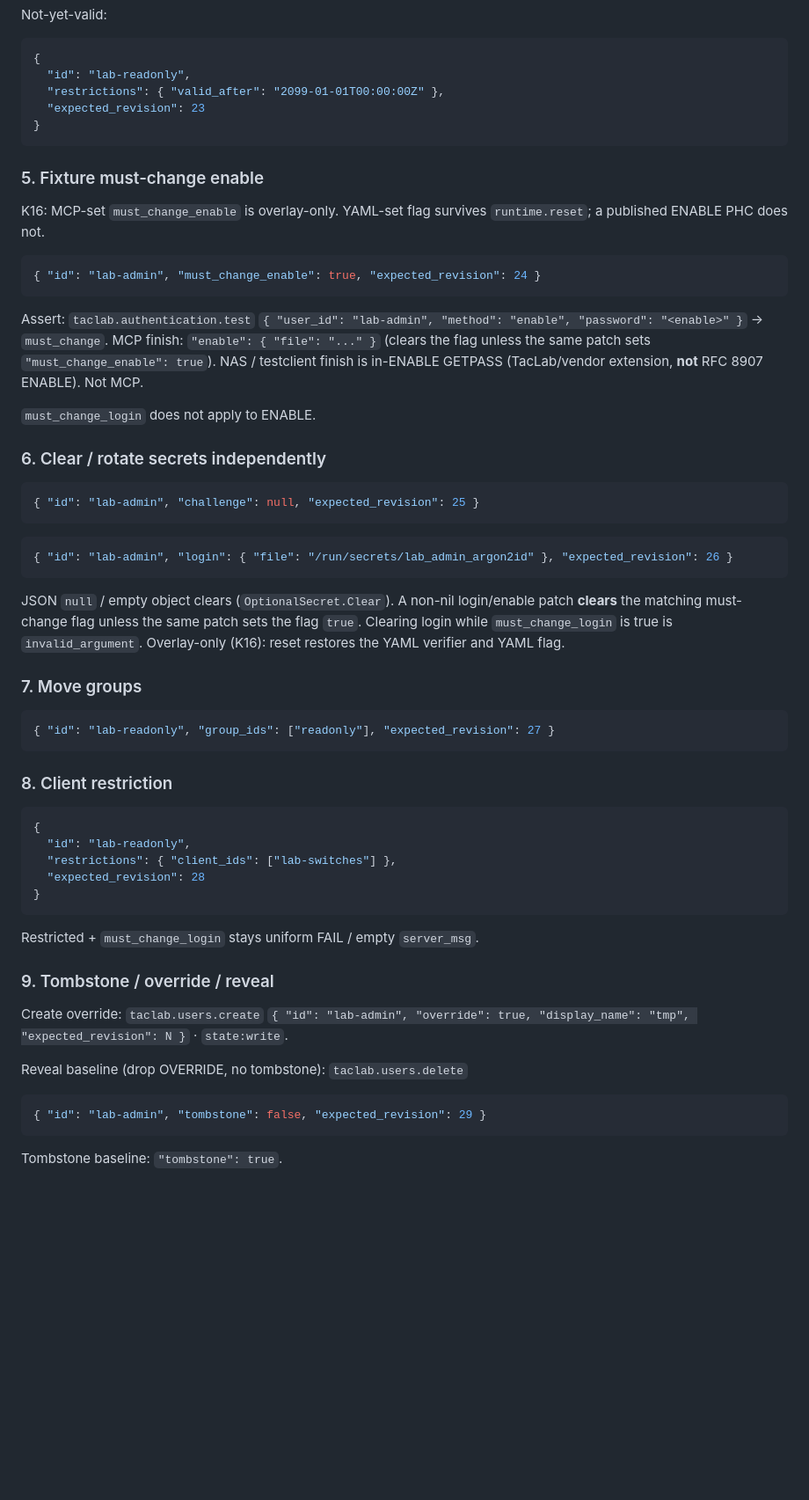
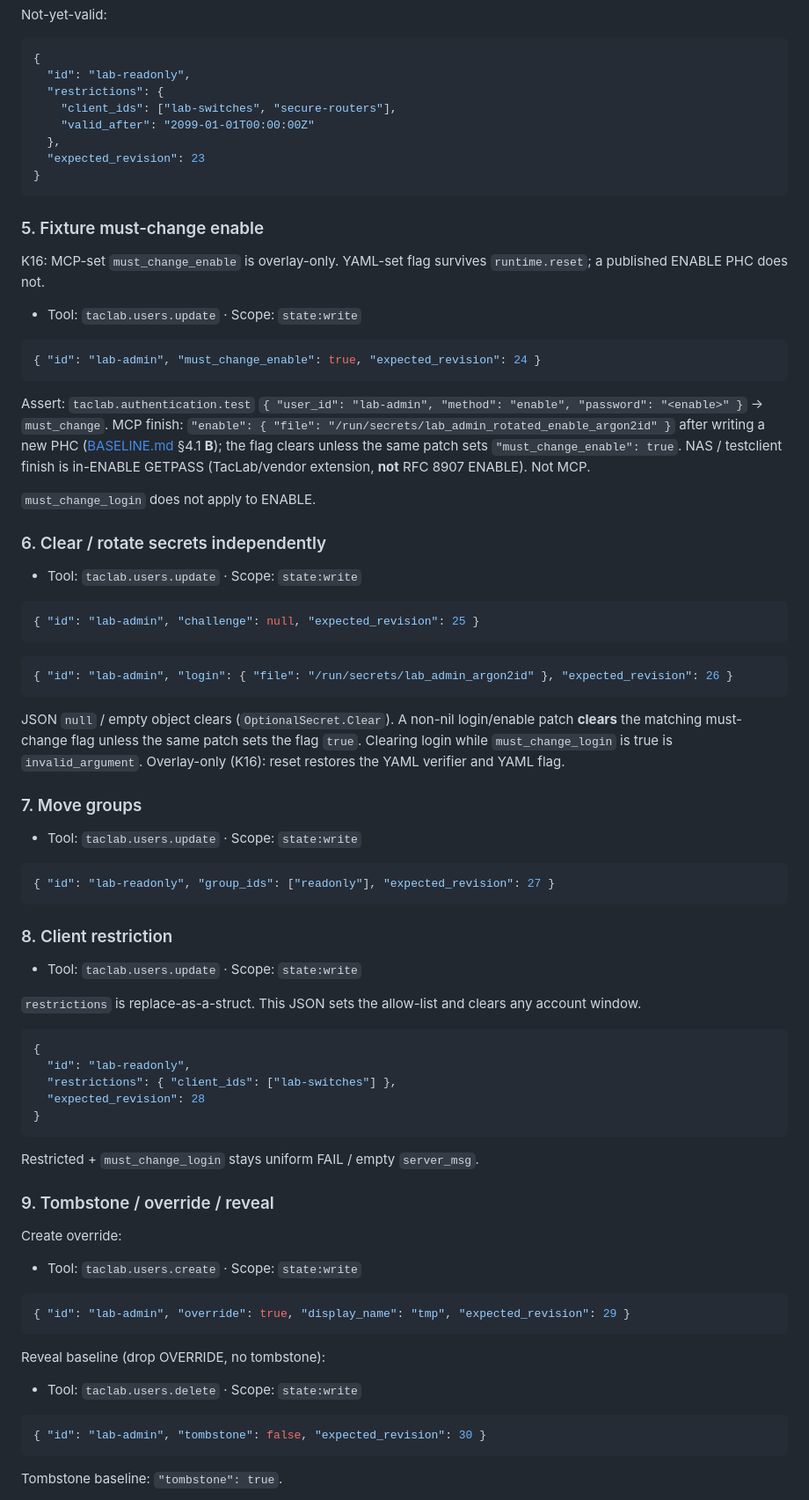
Before and after one commit to hilather/go-lab-tacacs-mcp, a Markdown page: docs/OPERATOR.md, the part around one of its changes. Shown at 88% size. Rendered like a GitHub page; blank space fills up the shorter version.

````diff
--- a/docs/OPERATOR.md
+++ b/docs/OPERATOR.md
@@ -421,7 +448,10 @@ Not-yet-valid:
 ```json
 {
   "id": "lab-readonly",
-  "restrictions": { "valid_after": "2099-01-01T00:00:00Z" },
+  "restrictions": {
+    "client_ids": ["lab-switches", "secure-routers"],
+    "valid_after": "2099-01-01T00:00:00Z"
+  },
   "expected_revision": 23
 }
 ```
@@ -430,15 +460,19 @@ Not-yet-valid:
 
 K16: MCP-set `must_change_enable` is overlay-only. YAML-set flag survives `runtime.reset`; a published ENABLE PHC does not.
 
+- Tool: `taclab.users.update` · Scope: `state:write`
+
 ```json
 { "id": "lab-admin", "must_change_enable": true, "expected_revision": 24 }
 ```
 
-Assert: `taclab.authentication.test` `{ "user_id": "lab-admin", "method": "enable", "password": "<enable>" }` → `must_change`. MCP finish: `"enable": { "file": "..." }` (clears the flag unless the same patch sets `"must_change_enable": true`). NAS / testclient finish is in-ENABLE GETPASS (TacLab/vendor extension, **not** RFC 8907 ENABLE). Not MCP.
+Assert: `taclab.authentication.test` `{ "user_id": "lab-admin", "method": "enable", "password": "<enable>" }` → `must_change`. MCP finish: `"enable": { "file": "/run/secrets/lab_admin_rotated_enable_argon2id" }` after writing a new PHC ([BASELINE.md](https://github.com/hilather/go-lab-tacacs-mcp/blob/main/docs/BASELINE.md) §4.1 **B**); the flag clears unless the same patch sets `"must_change_enable": true`. NAS / testclient finish is in-ENABLE GETPASS (TacLab/vendor extension, **not** RFC 8907 ENABLE). Not MCP.
 
 `must_change_login` does not apply to ENABLE.
 
 ### 6. Clear / rotate secrets independently
+
+- Tool: `taclab.users.update` · Scope: `state:write`
 
 ```json
 { "id": "lab-admin", "challenge": null, "expected_revision": 25 }
@@ -452,11 +486,17 @@ JSON `null` / empty object clears (`OptionalSecret.Clear`). A non-nil login/enab
 
 ### 7. Move groups
 
+- Tool: `taclab.users.update` · Scope: `state:write`
+
 ```json
 { "id": "lab-readonly", "group_ids": ["readonly"], "expected_revision": 27 }
 ```
 
 ### 8. Client restriction
+
+- Tool: `taclab.users.update` · Scope: `state:write`
+
+`restrictions` is replace-as-a-struct. This JSON sets the allow-list and clears any account window.
 
 ```json
 {
@@ -470,12 +510,20 @@ Restricted + `must_change_login` stays uniform FAIL / empty `server_msg`.
 
 ### 9. Tombstone / override / reveal
 
-Create override: `taclab.users.create` `{ "id": "lab-admin", "override": true, "display_name": "tmp", "expected_revision": N }` · `state:write`.
+Create override:
 
-Reveal baseline (drop OVERRIDE, no tombstone): `taclab.users.delete`
+- Tool: `taclab.users.create` · Scope: `state:write`
 
 ```json
-{ "id": "lab-admin", "tombstone": false, "expected_revision": 29 }
+{ "id": "lab-admin", "override": true, "display_name": "tmp", "expected_revision": 29 }
+```
+
+Reveal baseline (drop OVERRIDE, no tombstone):
+
+- Tool: `taclab.users.delete` · Scope: `state:write`
+
+```json
+{ "id": "lab-admin", "tombstone": false, "expected_revision": 30 }
 ```
 
 Tombstone baseline: `"tombstone": true`.
````
Also changed, not shown: other parts of docs/OPERATOR.md (+47 -12 lines).
